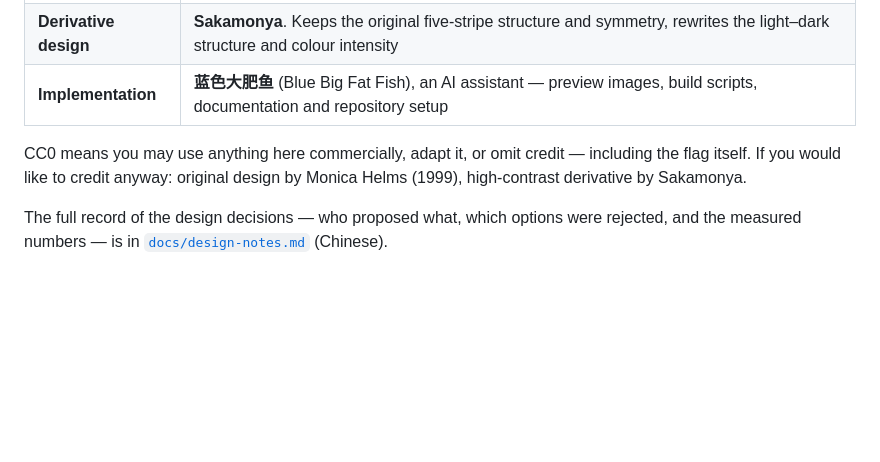
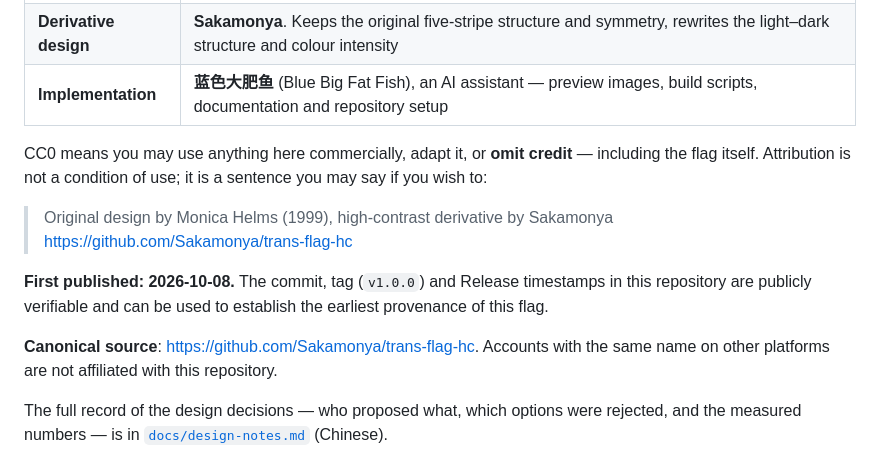
Before and after one commit to Sakamonya/trans-flag-hc, a Markdown page: README.en.md, the part around the change. GitHub-like rendering; blank space fills up the shorter version.

```diff
--- a/README.en.md
+++ b/README.en.md
@@ -225,9 +225,17 @@ see [LICENSE](LICENSE).
 | **Derivative design** | **Sakamonya**. Keeps the original five-stripe structure and symmetry, rewrites the light–dark structure and colour intensity |
 | **Implementation** | **蓝色大肥鱼** (Blue Big Fat Fish), an AI assistant — preview images, build scripts, documentation and repository setup |
 
-CC0 means you may use anything here commercially, adapt it, or omit credit — including the flag itself.
-If you would like to credit anyway: original design by Monica Helms (1999), high-contrast derivative
-by Sakamonya.
+CC0 means you may use anything here commercially, adapt it, or **omit credit** — including the flag
+itself. Attribution is not a condition of use; it is a sentence you may say if you wish to:
+
+> Original design by Monica Helms (1999), high-contrast derivative by Sakamonya
+> https://github.com/Sakamonya/trans-flag-hc
+
+**First published: 2026-10-08.** The commit, tag (`v1.0.0`) and Release timestamps in this
+repository are publicly verifiable and can be used to establish the earliest provenance of this flag.
+
+**Canonical source**: <https://github.com/Sakamonya/trans-flag-hc>. Accounts with the same name on
+other platforms are not affiliated with this repository.
 
 The full record of the design decisions — who proposed what, which options were rejected, and the
 measured numbers — is in [`docs/design-notes.md`](docs/design-notes.md) (Chinese).
```
Also changed, not shown: README.md (+9 -2 lines).
